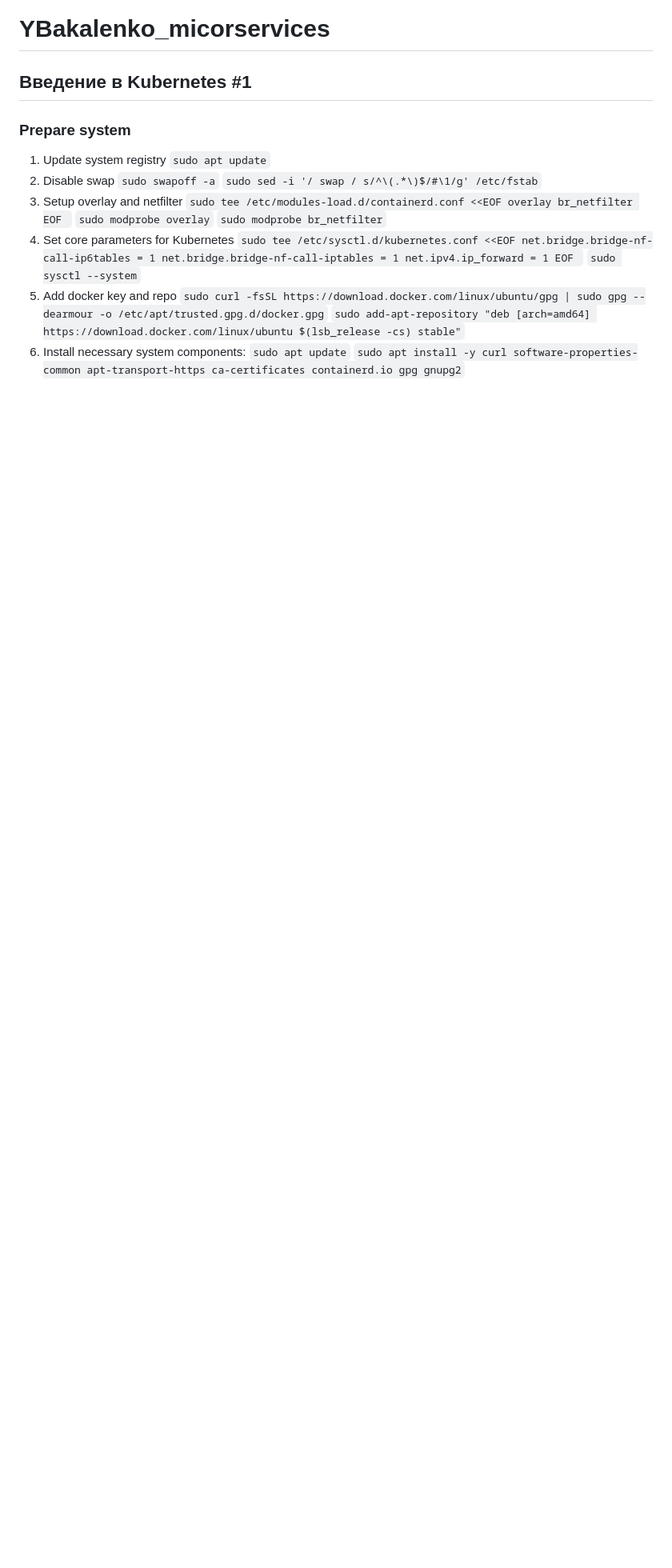
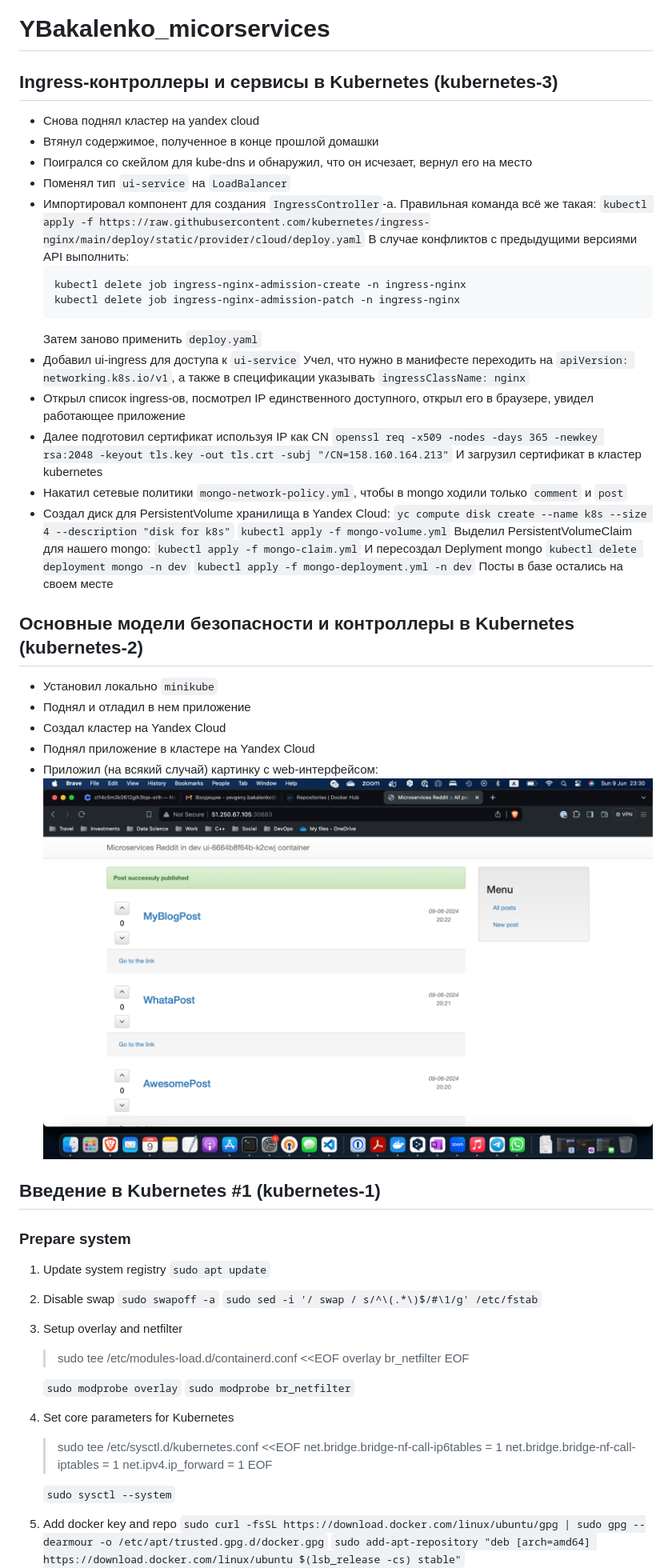
Before and after one commit to Otus-DevOps-2024-01/YBakalenko_microservices, a Markdown page: README.md, the part around the change printed below. Shown: that part at 80% size. Rendered like a GitHub page; pictures changed too: artifacts/reddit_app.png (added); blank space fills up the shorter version.

Commit message:
Initial commit

````diff
--- a/README.md
+++ b/README.md
@@ -1,7 +1,45 @@
 # YBakalenko_micorservices
 
-## Введение в Kubernetes #1
+## Ingress-контроллеры и сервисы в Kubernetes (kubernetes-3)
+ - Снова поднял кластер на yandex cloud
+ - Втянул содержимое, полученное в конце прошлой домашки
+ - Поигрался со скейлом для kube-dns и обнаружил, что он исчезает, вернул его на место
+ - Поменял тип `ui-service` на `LoadBalancer`
+ - Импортировал компонент для создания `IngressController`-а. Правильная команда всё же такая:
+   `kubectl apply -f https://raw.githubusercontent.com/kubernetes/ingress-nginx/main/deploy/static/provider/cloud/deploy.yaml`
+   В случае конфликтов с предыдущими версиями API выполнить:
+   ```
+   kubectl delete job ingress-nginx-admission-create -n ingress-nginx
+   kubectl delete job ingress-nginx-admission-patch -n ingress-nginx
+   ```
+   Затем заново применить `deploy.yaml`
+ - Добавил ui-ingress для доступа к `ui-service`
+   Учел, что нужно в манифесте переходить на `apiVersion: networking.k8s.io/v1`, а также в спецификации указывать `ingressClassName: nginx`
+ - Открыл список ingress-ов, посмотрел IP единственного доступного, открыл его в браузере, увидел работающее приложение
+ - Далее подготовил сертификат используя IP как CN
+   `openssl req -x509 -nodes -days 365 -newkey rsa:2048 -keyout tls.key -out tls.crt -subj "/CN=158.160.164.213"`
+   И загрузил сертификат в кластер kubernetes
+ - Накатил сетевые политики `mongo-network-policy.yml`, чтобы в mongo ходили только `comment` и `post`
+ - Создал диск для PersistentVolume хранилища в Yandex Cloud:
+   `yc compute disk create --name k8s --size 4 --description "disk for k8s"`
+   `kubectl apply -f mongo-volume.yml`
+   Выделил PersistentVolumeClaim для нашего mongo:
+   `kubectl apply -f mongo-claim.yml`
+   И пересоздал Deplyment mongo
+   `kubectl delete deployment mongo -n dev`
+   `kubectl apply -f mongo-deployment.yml -n dev`
+   Посты в базе остались на своем месте
 
+## Основные модели безопасности и контроллеры в Kubernetes (kubernetes-2)
+
+ - Установил локально `minikube`
+ - Поднял и отладил в нем приложение
+ - Создал кластер на Yandex Cloud
+ - Поднял приложение в кластере на Yandex Cloud
+ - Приложил (на всякий случай) картинку с web-интерфейсом:
+   ![alt text](artifacts/reddit_app.png)
+
+## Введение в Kubernetes #1 (kubernetes-1)
 ### Prepare system
 1. Update system registry
    `sudo apt update`
@@ -9,15 +47,15 @@
    `sudo swapoff -a`
    `sudo sed -i '/ swap / s/^\(.*\)$/#\1/g' /etc/fstab`
 3. Setup overlay and netfilter
-   `sudo tee /etc/modules-load.d/containerd.conf <<EOF
+   > sudo tee /etc/modules-load.d/containerd.conf <<EOF
 overlay
 br_netfilter
 EOF
-`
+
    `sudo modprobe overlay`
    `sudo modprobe br_netfilter`
 4. Set core parameters for Kubernetes
-   `sudo tee /etc/sysctl.d/kubernetes.conf <<EOF
+   > sudo tee /etc/sysctl.d/kubernetes.conf <<EOF
 net.bridge.bridge-nf-call-ip6tables = 1
 net.bridge.bridge-nf-call-iptables = 1
 net.ipv4.ip_forward = 1
````
Also changed, not shown: other parts of README.md (+5 -5 lines), 9 other files.
